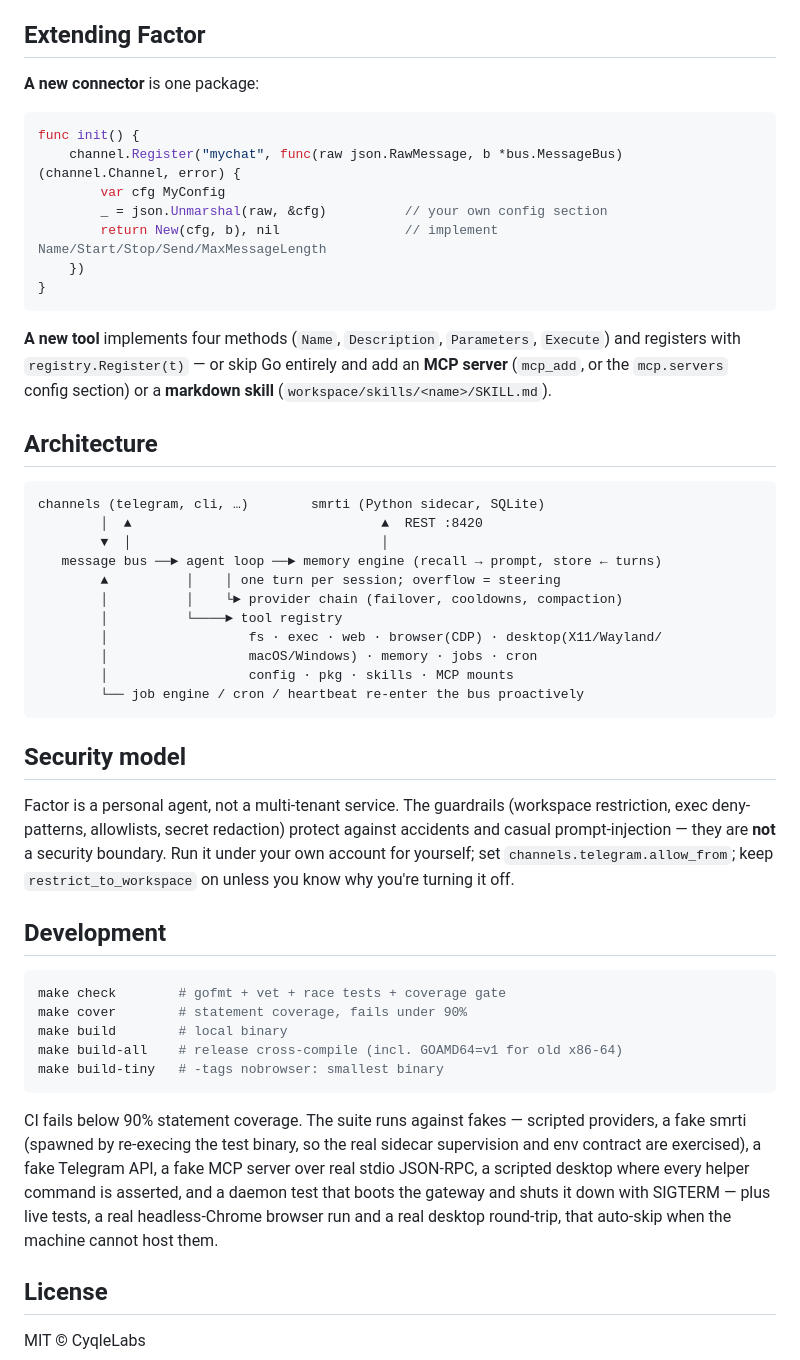
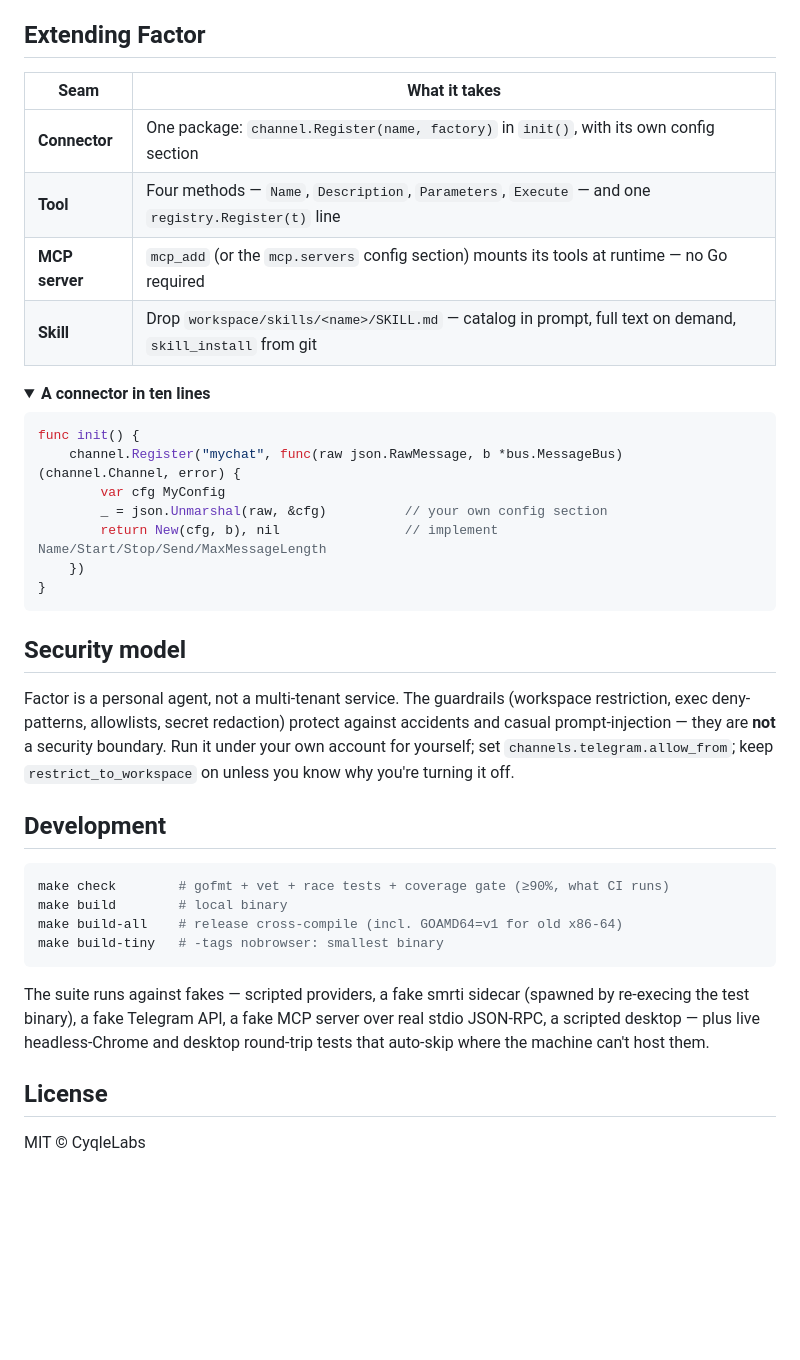
Before and after one commit to cyqlelabs/factor, a Markdown page: README.md, the part around one of its changes. Drawn GitHub-style; folded sections open; blank space fills up the shorter version.

````diff
--- a/README.md
+++ b/README.md
@@ -145,7 +119,15 @@ The workspace (`~/.factor/workspace`) is the agent's home: `AGENT.md`, `SOUL.md`
 
 ## Extending Factor
 
-**A new connector** is one package:
+| Seam | What it takes |
+|---|---|
+| **Connector** | One package: `channel.Register(name, factory)` in `init()`, with its own config section |
+| **Tool** | Four methods — `Name`, `Description`, `Parameters`, `Execute` — and one `registry.Register(t)` line |
+| **MCP server** | `mcp_add` (or the `mcp.servers` config section) mounts its tools at runtime — no Go required |
+| **Skill** | Drop `workspace/skills/<name>/SKILL.md` — catalog in prompt, full text on demand, `skill_install` from git |
+
+<details>
+<summary><b>A connector in ten lines</b></summary>
 
 ```go
 func init() {
@@ -157,26 +139,7 @@ func init() {
 }
 ```
 
-**A new tool** implements four methods (`Name`, `Description`, `Parameters`,
-`Execute`) and registers with `registry.Register(t)` — or skip Go entirely and add
-an **MCP server** (`mcp_add`, or the `mcp.servers` config section) or a **markdown
-skill** (`workspace/skills/<name>/SKILL.md`).
-
-## Architecture
-
-```
-channels (telegram, cli, …)        smrti (Python sidecar, SQLite)
-        │  ▲                                ▲  REST :8420
-        ▼  │                                │
-   message bus ──► agent loop ──► memory engine (recall → prompt, store ← turns)
-        ▲          │    │ one turn per session; overflow = steering
-        │          │    └► provider chain (failover, cooldowns, compaction)
-        │          └────► tool registry
-        │                  fs · exec · web · browser(CDP) · desktop(X11/Wayland/
-        │                  macOS/Windows) · memory · jobs · cron
-        │                  config · pkg · skills · MCP mounts
-        └── job engine / cron / heartbeat re-enter the bus proactively
-```
+</details>
 
 ## Security model
 
@@ -189,20 +152,16 @@ under your own account for yourself; set `channels.telegram.allow_from`; keep
 ## Development
 
 ```bash
-make check        # gofmt + vet + race tests + coverage gate
-make cover        # statement coverage, fails under 90%
+make check        # gofmt + vet + race tests + coverage gate (≥90%, what CI runs)
 make build        # local binary
 make build-all    # release cross-compile (incl. GOAMD64=v1 for old x86-64)
 make build-tiny   # -tags nobrowser: smallest binary
 ```
 
-CI fails below 90% statement coverage. The suite runs against fakes — scripted
-providers, a fake smrti (spawned by re-execing the test binary, so the real
-sidecar supervision and env contract are exercised), a fake Telegram API, a fake
-MCP server over real stdio JSON-RPC, a scripted desktop where every helper
-command is asserted, and a daemon test that boots the gateway and shuts it down
-with SIGTERM — plus live tests, a real headless-Chrome browser run and a real
-desktop round-trip, that auto-skip when the machine cannot host them.
+The suite runs against fakes — scripted providers, a fake smrti sidecar (spawned
+by re-execing the test binary), a fake Telegram API, a fake MCP server over real
+stdio JSON-RPC, a scripted desktop — plus live headless-Chrome and desktop
+round-trip tests that auto-skip where the machine can't host them.
 
 ## License
 
````
Also changed, not shown: other parts of README.md (+48 -74 lines).
